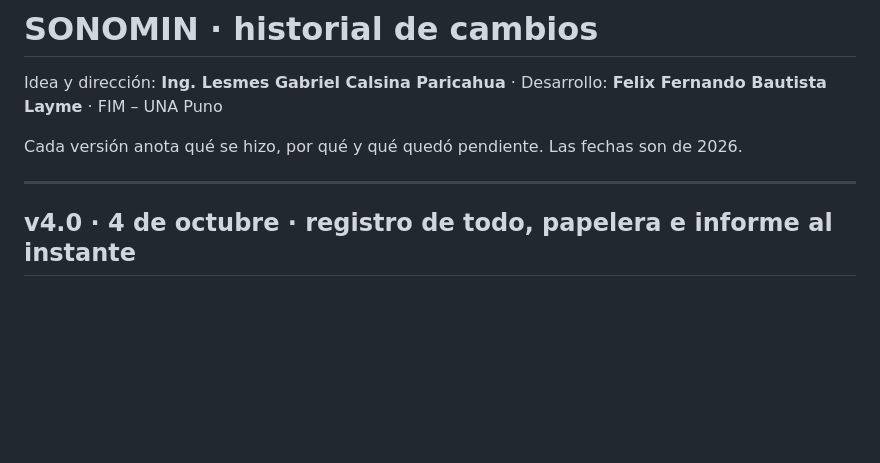
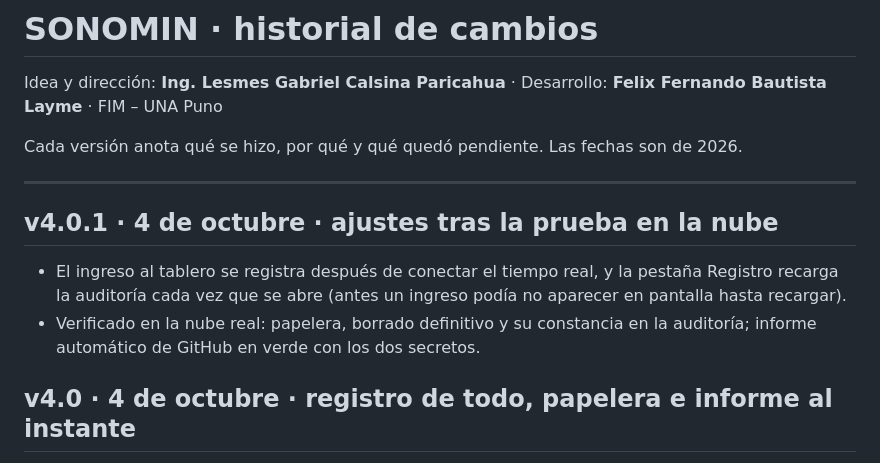
Before and after one commit to felixffbl26-cmd/sonomin, a Markdown page: HISTORIAL.md, the part around the change. GitHub-like rendering; blank space fills up the shorter version.

Commit message:
HISTORIAL: version 4.0.1

```diff
--- a/HISTORIAL.md
+++ b/HISTORIAL.md
@@ -5,6 +5,11 @@ Idea y dirección: **Ing. Lesmes Gabriel Calsina Paricahua** · Desarrollo: **Fe
 Cada versión anota qué se hizo, por qué y qué quedó pendiente. Las fechas son de 2026.
 
 ---
+
+## v4.0.1 · 4 de octubre · ajustes tras la prueba en la nube
+
+- El ingreso al tablero se registra después de conectar el tiempo real, y la pestaña Registro recarga la auditoría cada vez que se abre (antes un ingreso podía no aparecer en pantalla hasta recargar).
+- Verificado en la nube real: papelera, borrado definitivo y su constancia en la auditoría; informe automático de GitHub en verde con los dos secretos.
 
 ## v4.0 · 4 de octubre · registro de todo, papelera e informe al instante
 
```
